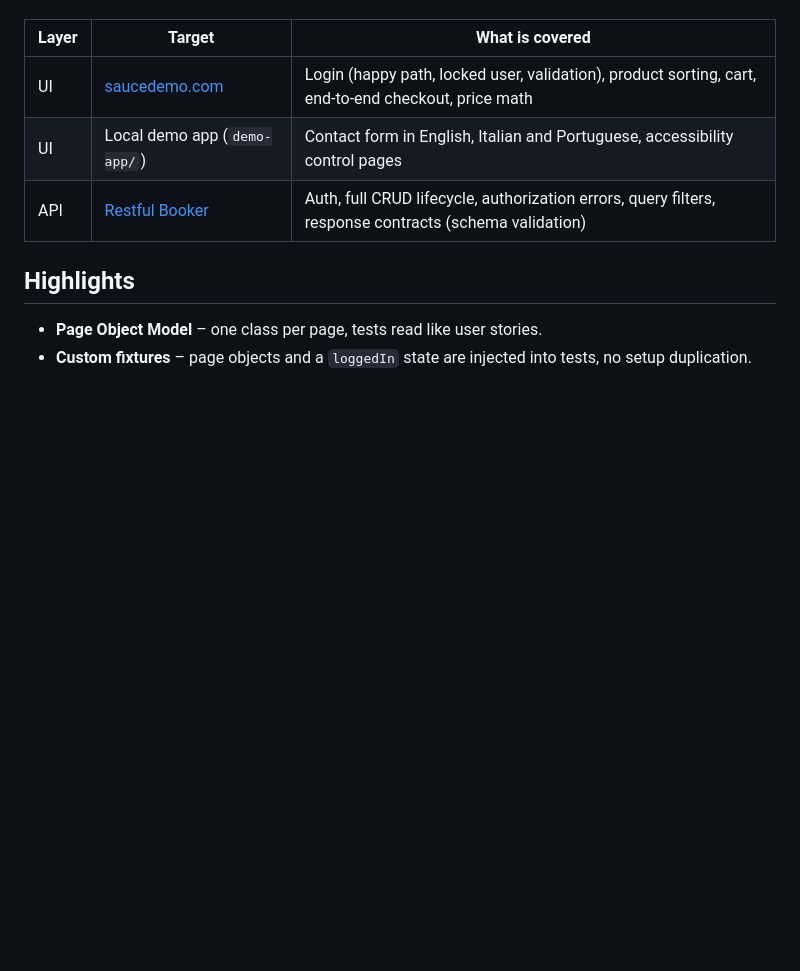
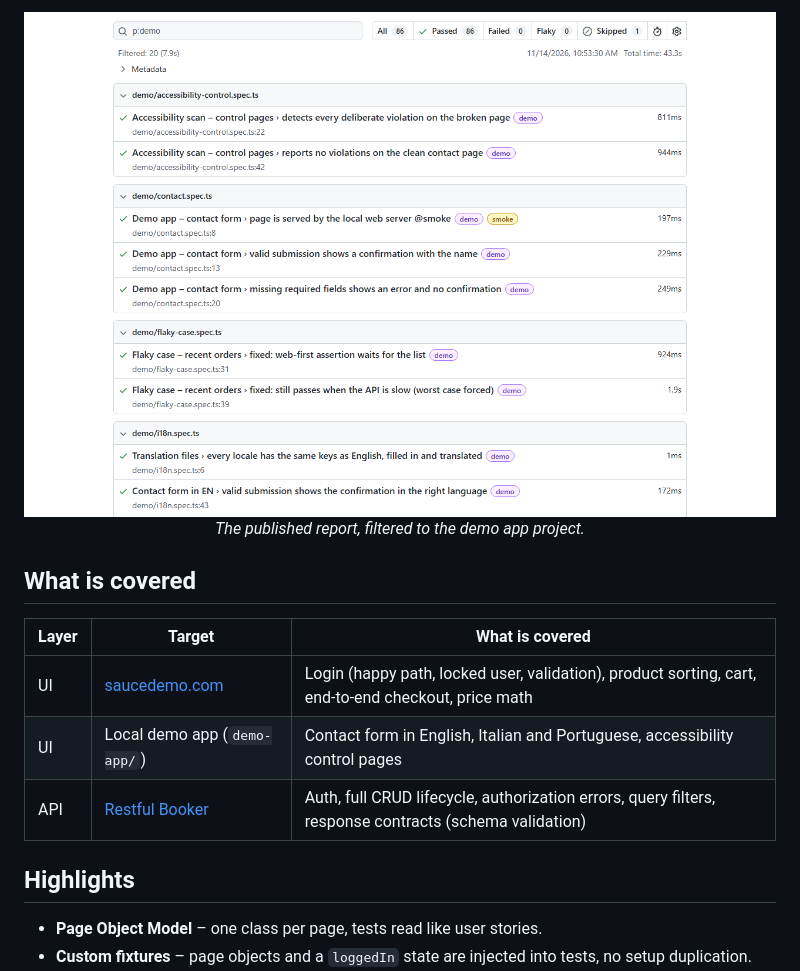
Before and after one commit to layshleal/playwright-demo, a Markdown page: README.md, the part around one of its changes. Drawn GitHub-style; pictures changed too: docs/images/report-demo.png (added); blank space fills up the shorter version.

```diff
--- a/README.md
+++ b/README.md
@@ -9,3 +47,9 @@ It shows how I structure UI and API tests so they stay readable, stable, and fas
+<p align="center">
+  <img src="docs/images/report-demo.png" alt="Playwright HTML report filtered to the demo project: accessibility control, contact form, flaky case and translation tests, all passed" width="860"><br>
+  <em>The published report, filtered to the demo app project.</em>
+</p>
+
+## What is covered
 
 | Layer | Target | What is covered |
 |-------|--------|-----------------|
```
Also changed, not shown: other parts of README.md (+42 -4 lines), docs/images/ci-run.png (added).
